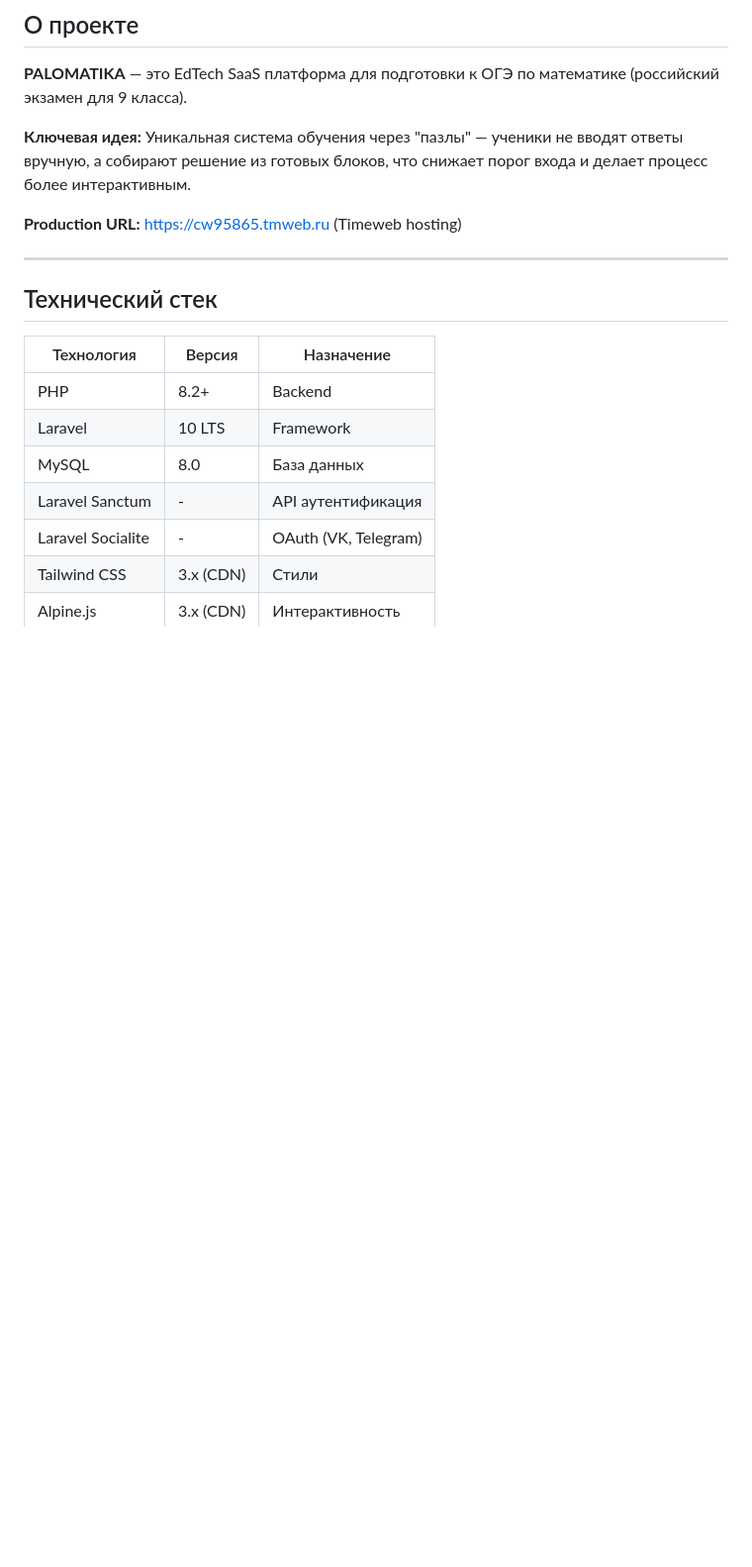
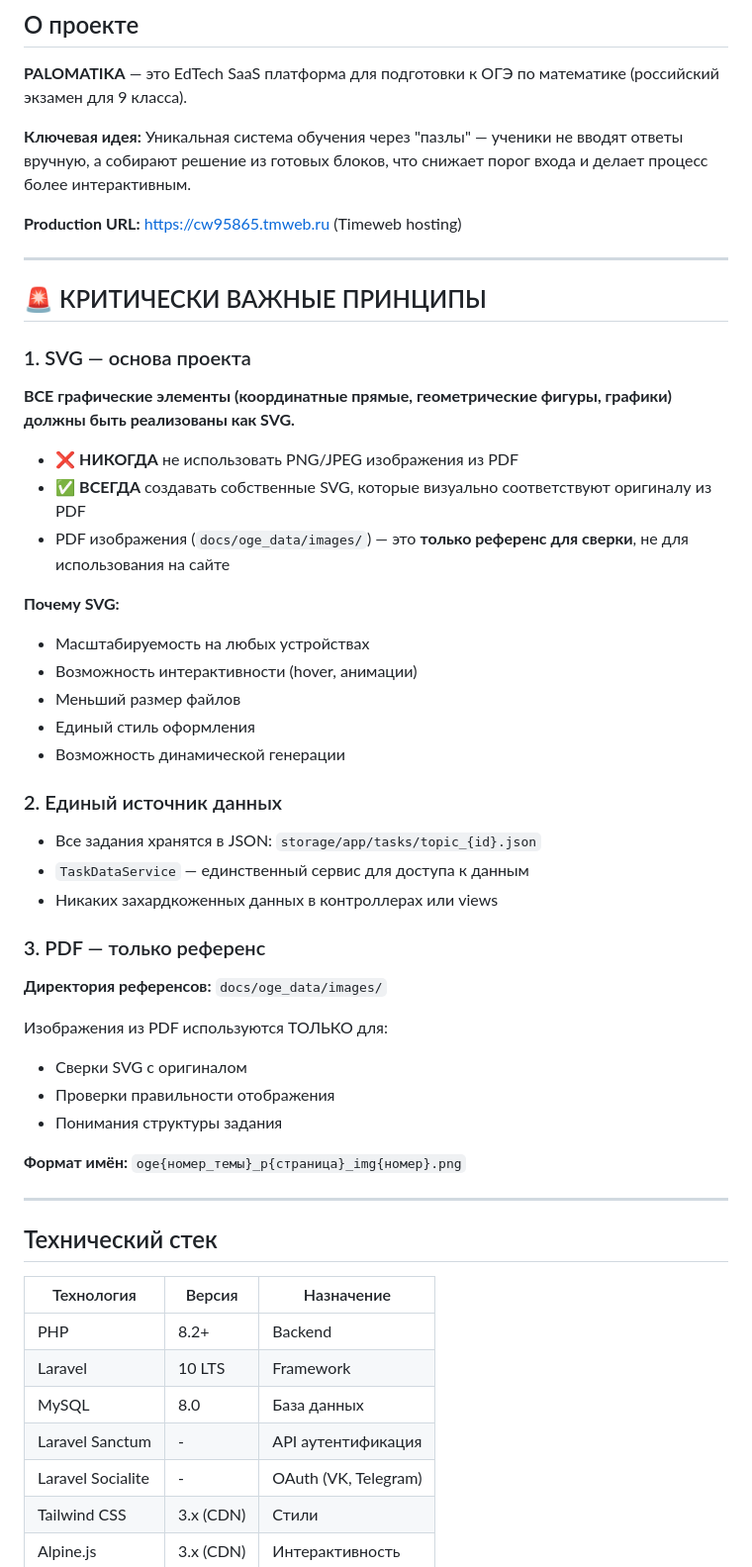
Before and after one commit to Palomig/PALOMATIKA, a Markdown page: CLAUDE.md, the part around one of its changes. Shown at 99% size. Rendered like a GitHub page; blank space fills up the shorter version.

```diff
--- a/CLAUDE.md
+++ b/CLAUDE.md
@@ -7,6 +7,42 @@
 **Ключевая идея:** Уникальная система обучения через "пазлы" — ученики не вводят ответы вручную, а собирают решение из готовых блоков, что снижает порог входа и делает процесс более интерактивным.
 
 **Production URL:** https://cw95865.tmweb.ru (Timeweb hosting)
+
+---
+
+## 🚨 КРИТИЧЕСКИ ВАЖНЫЕ ПРИНЦИПЫ
+
+### 1. SVG — основа проекта
+
+**ВСЕ графические элементы (координатные прямые, геометрические фигуры, графики) должны быть реализованы как SVG.**
+
+- ❌ **НИКОГДА** не использовать PNG/JPEG изображения из PDF
+- ✅ **ВСЕГДА** создавать собственные SVG, которые визуально соответствуют оригиналу из PDF
+- PDF изображения (`docs/oge_data/images/`) — это **только референс для сверки**, не для использования на сайте
+
+**Почему SVG:**
+- Масштабируемость на любых устройствах
+- Возможность интерактивности (hover, анимации)
+- Меньший размер файлов
+- Единый стиль оформления
+- Возможность динамической генерации
+
+### 2. Единый источник данных
+
+- Все задания хранятся в JSON: `storage/app/tasks/topic_{id}.json`
+- `TaskDataService` — единственный сервис для доступа к данным
+- Никаких захардкоженных данных в контроллерах или views
+
+### 3. PDF — только референс
+
+**Директория референсов:** `docs/oge_data/images/`
+
+Изображения из PDF используются ТОЛЬКО для:
+- Сверки SVG с оригиналом
+- Проверки правильности отображения
+- Понимания структуры задания
+
+**Формат имён:** `oge{номер_темы}_p{страница}_img{номер}.png`
 
 ---
 
```
Also changed, not shown: other parts of CLAUDE.md (+1 -26 lines).
